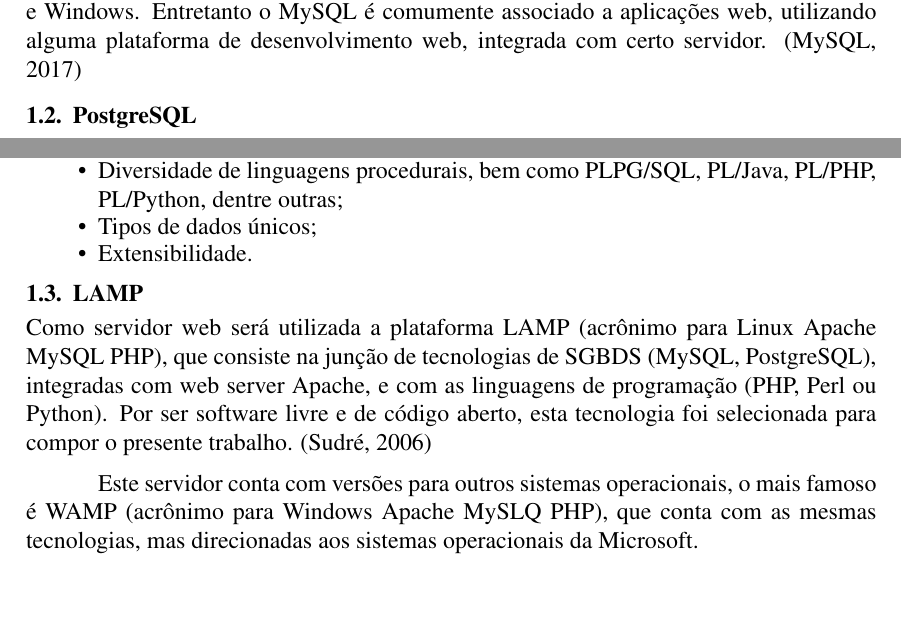
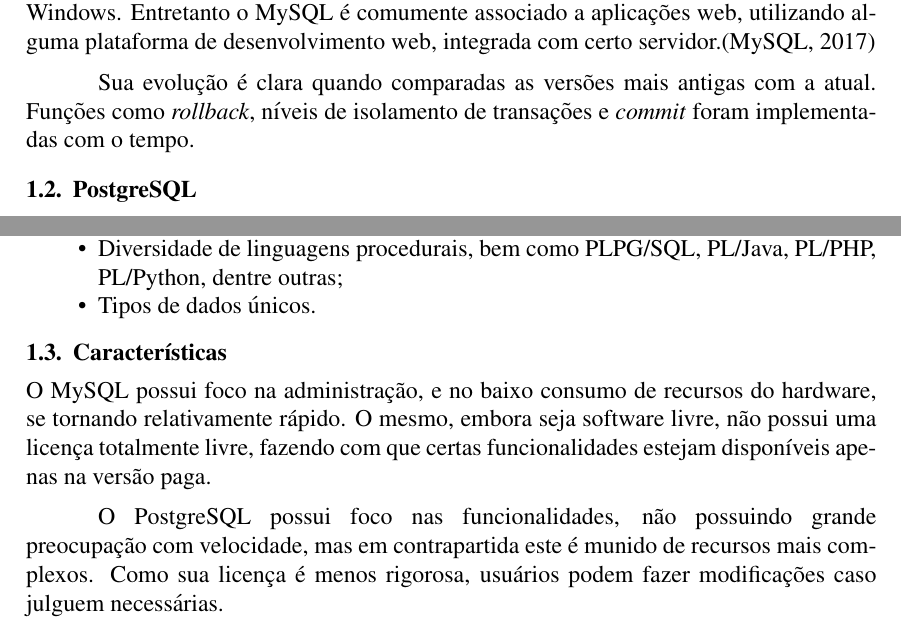
Before and after one commit to leticiamazzoportela/APS_BD2, a LaTeX document (Artigo BD/sbc-template.tex): two parts of the page before the commit and two parts of page 1 of 2 after it, joined at a grey line, cut so that both start at the same text. Compiled offline with pdfLaTeX.

Commit message:
Primeira Parte Completa

```diff
--- a/Artigo BD/sbc-template.tex
+++ b/Artigo BD/sbc-template.tex
@@ -33,7 +33,9 @@
     \subsection{MySQL}
         MySQL é um Sistema Gerenciador de Banco de Dados (SGBD), de código aberto, baseado em SQL (structured query language). Criado em 1995 e desenvolvido nas linguagens C e C++, este está disponível em 2 versões: MySQL Community Server e Enterprise Server, cujas diferenças são o custo e os plugins disponíveis. (Rouse, 2013)
 
-        Este SGBD roda virtualmente em todas as plataformas, incluindo Linux, Unix e Windows. Entretanto o MySQL é comumente associado a aplicações web, utilizando alguma plataforma de desenvolvimento web, integrada com certo servidor. (MySQL, 2017)
+        Este SGBD roda virtualmente em todas as plataformas, incluindo Linux, Unix e Windows. Entretanto o MySQL é comumente associado a aplicações web, utilizando alguma plataforma de desenvolvimento web, integrada com certo servidor.(MySQL, 2017)
+
+        Sua evolução é clara quando comparadas as versões mais antigas com a atual. Funções como \textit{rollback}, níveis de isolamento de transações e \textit{commit} foram implementadas com o tempo.
     \subsection{PostgreSQL}
         O PostgreSQL é um SGBD lançado em 1989 e gerenciado pela PostgreSQL Global Development Group. O mesmo é relacional, gratuito e de código aberto, além de possuir alta performance, recursos avançados, fácil administração e ser amplamente utilizado no ambiente web. (Souza, et.al, ?).
 
@@ -43,13 +45,12 @@
                 \item Operadores e funções polimórficas;
                 \item Compilação padronizada;
                 \item Diversidade de linguagens procedurais, bem como PLPG/SQL, PL/Java, PL/PHP, PL/Python, dentre outras;
-                \item Tipos de dados únicos;
-                \item Extensibilidade.
+                \item Tipos de dados únicos.
             \end{itemize}
-    \subsection{LAMP}
-        Como servidor web será utilizada a plataforma LAMP (acrônimo para Linux Apache MySQL PHP), que consiste na junção de tecnologias de SGBDS (MySQL, PostgreSQL), integradas com web server Apache, e com as linguagens de programação (PHP, Perl ou Python). Por ser software livre e de código aberto, esta tecnologia foi selecionada para compor o presente trabalho. (Sudré, 2006)
+    \subsection{Características}
+         O MySQL possui foco na administração, e no baixo consumo de recursos do hardware, se tornando relativamente rápido. O mesmo, embora seja software livre, não possui uma licença totalmente livre, fazendo com que certas funcionalidades estejam disponíveis apenas na versão paga.
 
-    	Este servidor conta com  versões para outros sistemas operacionais, o mais famoso é WAMP (acrônimo para Windows Apache MySLQ PHP), que conta com as mesmas tecnologias, mas direcionadas aos sistemas operacionais da Microsoft.
+         O PostgreSQL possui foco nas funcionalidades, não possuindo grande preocupação com velocidade, mas em contrapartida este é munido de recursos mais complexos. Como sua licença é menos rigorosa, usuários podem fazer modificações caso julguem necessárias.
 
 \nocite{ex1}
 \bibliographystyle{sbc}
```
